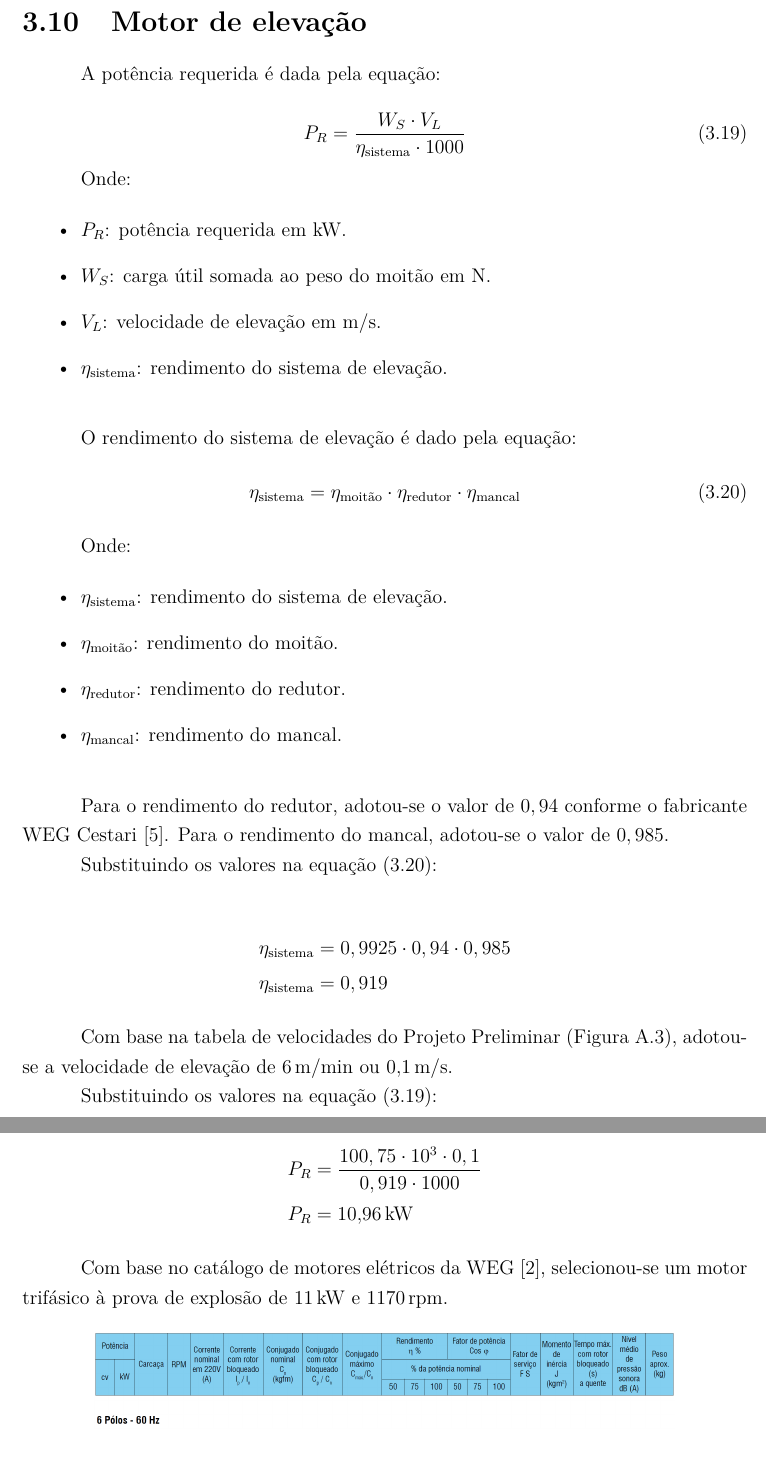
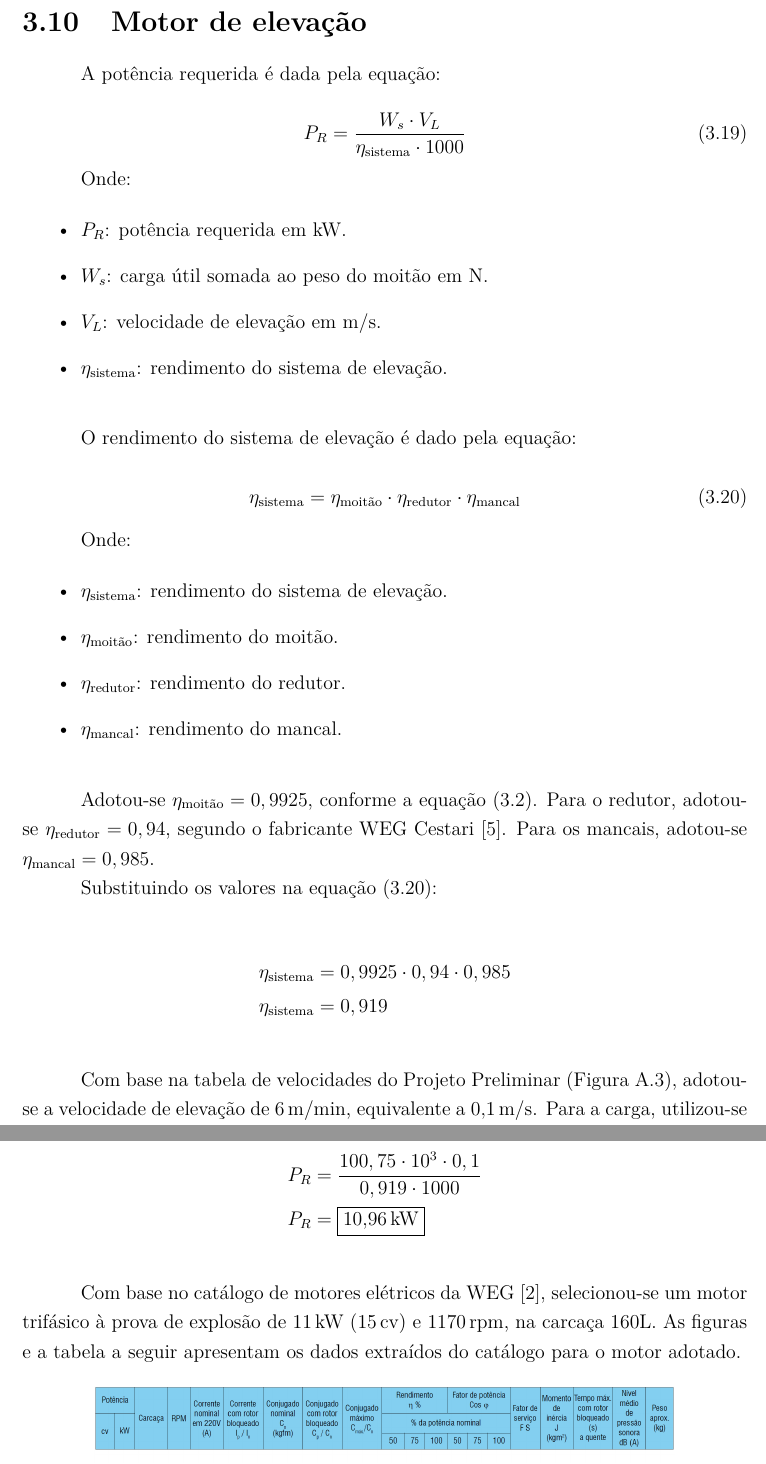
Before and after one commit to AlvaroMFO/memorial_portico_rolante_latex, a LaTeX document (main.tex, which reads content/sections/03_sistema_de_elevacao/sections/10_motor_de_elevacao/main.tex): two parts of pages 24 and 25 of 35, joined at a grey line, cut so that both start at the same text. Compiled offline with pdfLaTeX.

Commit message:
Update motor specifications and calculations in elevation system documentation
- Corrected variable notation for carga útil from $W_S$ to $W_s$ for consistency.
- Clarified the efficiency values for the moitão, redutor, and mancal, including specific references to their sources.
- Enhanced the section on motor selection with detailed specifications, including power in CV and updated mass units for clarity.
- Improved formatting and added spacing for better readability throughout the section.

```diff
--- a/content/sections/03_sistema_de_elevacao/sections/10_motor_de_elevacao/main.tex
+++ b/content/sections/03_sistema_de_elevacao/sections/10_motor_de_elevacao/main.tex
@@ -1,7 +1,7 @@
 A potência requerida é dada pela equação:
 
 \begin{equation}
-  P_R = \frac{W_S \cdot V_L}{\eta_{\text{sistema}} \cdot 1000}
+  P_R = \frac{W_s \cdot V_L}{\eta_{\text{sistema}} \cdot 1000}
   \label{eq:potencia_requerida}
 \end{equation}
 
@@ -9,7 +9,7 @@ Onde:
 
 \begin{itemize}[leftmargin=1.25cm]
   \item $P_R$: potência requerida em $\si{\kilo\watt}$.
-  \item $W_S$: carga útil somada ao peso do moitão em $\si{\newton}$.
+  \item $W_s$: carga útil somada ao peso do moitão em $\si{\newton}$.
   \item $V_L$: velocidade de elevação em $\si{\meter/\second}$.
   \item $\eta_{\text{sistema}}$: rendimento do sistema de elevação.
 \end{itemize}
@@ -33,7 +34,7 @@ Onde:
 
 \vspace{1em}
 
-Para o rendimento do redutor, adotou-se o valor de $0,94$ conforme o fabricante WEG Cestari \cite{weg_cestari_redutores}. Para o rendimento do mancal, adotou-se o valor de $0,985$.
+Adotou-se $\eta_{\text{moitão}} = 0,9925$, conforme a equação \eqref{eq:rendimento_moitao}. Para o redutor, adotou-se $\eta_{\text{redutor}} = 0,94$, segundo o fabricante WEG Cestari \cite{weg_cestari_redutores}. Para os mancais, adotou-se $\eta_{\text{mancal}} = 0,985$.
 
 Substituindo os valores na equação \eqref{eq:rendimento_sistema}:
 
@@ -42,16 +43,20 @@ Substituindo os valores na equação \eqref{eq:rendimento_sistema}:
   \eta_{\text{sistema}} & = 0,919
 \end{align*}
 
-Com base na tabela de velocidades do Projeto Preliminar (Figura \ref{fig:velocidades}), adotou-se a velocidade de elevação de \SI{6}{\meter/\minute} ou \SI{0,1}{\meter/\second}.
+\vspace{1em}
+
+Com base na tabela de velocidades do Projeto Preliminar (Figura~\ref{fig:velocidades}), adotou-se a velocidade de elevação de \SI{6}{\meter/\minute}, equivalente a \SI{0,1}{\meter/\second}. Para a carga, utilizou-se $W_s = \SI{100,75e3}{\newton}$, obtida na equação \eqref{eq:ws}.
 
 Substituindo os valores na equação \eqref{eq:potencia_requerida}:
 
 \begin{align*}
   P_R & = \frac{100,75 \cdot 10^3 \cdot 0,1}{0,919 \cdot 1000} \\
-  P_R & = \SI{10,96}{\kilo\watt}
+  P_R & = \boxed{\SI{10,96}{\kilo\watt}}
 \end{align*}
 
-Com base no catálogo de motores elétricos da WEG \cite{weg}, selecionou-se um motor trifásico à prova de explosão de \SI{11}{\kilo\watt} e \SI{1170}{\rpm}.
+\vspace{1em}
+
+Com base no catálogo de motores elétricos da WEG \cite{weg}, selecionou-se um motor trifásico à prova de explosão de \SI{11}{\kilo\watt} (\SI{15}{\cv}) e \SI{1170}{\rpm}, na carcaça 160L. As figuras e a tabela a seguir apresentam os dados extraídos do catálogo para o motor adotado.
 
 \begin{figure}[H]
   \centering
```
Also changed, not shown: content/sections/03_sistema_de_elevacao/sections/10_motor_de_elevacao/main.tex (5 more changed lines).
